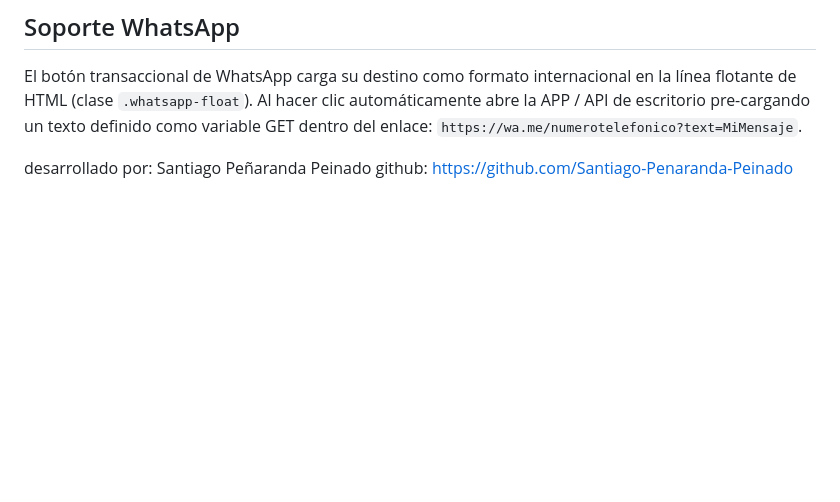
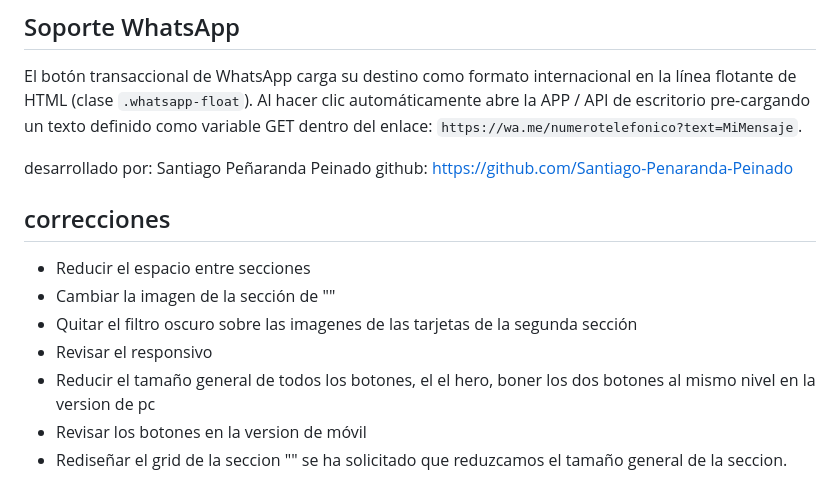
Before and after one commit to Santiago-Penaranda-Peinado/amarres-poderosos-one-page, a Markdown page: README.md, the part around the change. Drawn GitHub-style; blank space fills up the shorter version.

```diff
--- a/README.md
+++ b/README.md
@@ -100,3 +100,13 @@ El botón transaccional de WhatsApp carga su destino como formato internacional
 
 desarrollado por: Santiago Peñaranda Peinado
 github: https://github.com/Santiago-Penaranda-Peinado
+
+
+## correcciones
+- Reducir el espacio entre secciones
+- Cambiar la imagen de la sección de "<!-- 3. SECCIÓN DE PROPUESTA DE VALOR -->"
+- Quitar el filtro oscuro sobre las imagenes de las tarjetas de la segunda sección
+- Revisar el responsivo
+- Reducir el tamaño general de todos los botones, el el hero, boner los dos botones al mismo nivel en la version de pc
+- Revisar los botones en la version de móvil
+- Rediseñar el grid de la seccion "<!-- 5. SECCIÓN DE BENEFICIOS (Bento Box) -->" se ha solicitado que reduzcamos el tamaño general de la seccion.
```
